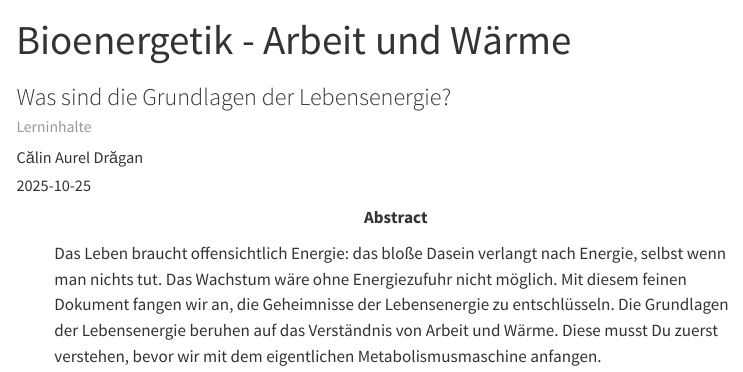
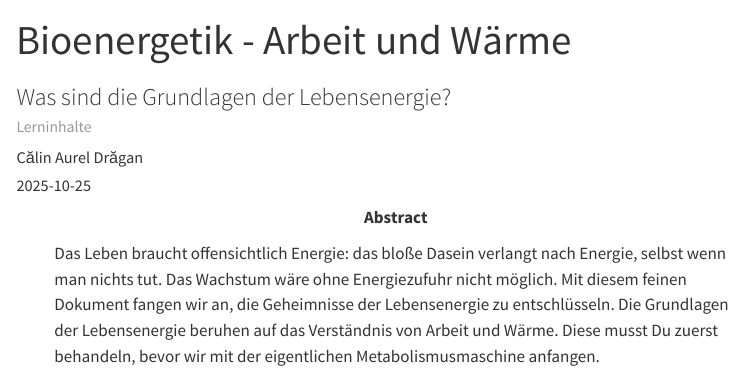
Before and after one commit to MgmssA/bio_bioenergetics_work_and_heat, a Quarto document (_includes/_front_matter.qmd): the page in a window 1100 px wide, from 60 px down. Rendered offline with R 4.5, knitr and Pandoc in place of Quarto, with nearby package versions; drawn as R Markdown's standard HTML page in place of the format the file asks for; menus at the side of the page are left out.

Commit message:
Minor typos corrected

```diff
--- a/_includes/_front_matter.qmd
+++ b/_includes/_front_matter.qmd
@@ -6,7 +6,7 @@ subtitle: 'Was sind die Grundlagen der Lebensenergie?<br><small>Lerninhalte</sma
 date: 2025-10-25
 date-modified: 2025-10-25
 author: Călin Aurel Drăgan
-abstract: 'Das Leben braucht offensichtlich Energie: das bloße Dasein verlangt nach Energie, selbst wenn man nichts tut. Das Wachstum wäre ohne Energiezufuhr nicht möglich. Mit diesem feinen Dokument fangen wir an, die Geheimnisse der Lebensenergie zu entschlüsseln. Die Grundlagen der Lebensenergie beruhen auf das Verständnis von Arbeit und Wärme. Diese musst Du zuerst verstehen, bevor wir mit dem eigentlichen Metabolismusmaschine anfangen.'
+abstract: 'Das Leben braucht offensichtlich Energie: das bloße Dasein verlangt nach Energie, selbst wenn man nichts tut. Das Wachstum wäre ohne Energiezufuhr nicht möglich. Mit diesem feinen Dokument fangen wir an, die Geheimnisse der Lebensenergie zu entschlüsseln. Die Grundlagen der Lebensenergie beruhen auf das Verständnis von Arbeit und Wärme. Diese musst Du zuerst behandeln, bevor wir mit der eigentlichen Metabolismusmaschine anfangen.'
 # bibliography: references.bib
 format: biodoc-html
 filters:
```
Also changed, not shown: index.qmd (+1 -1 lines), 1 other file.
